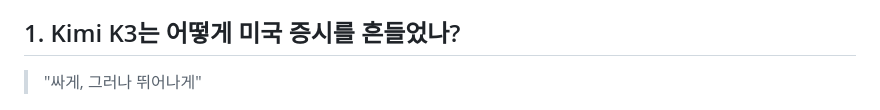
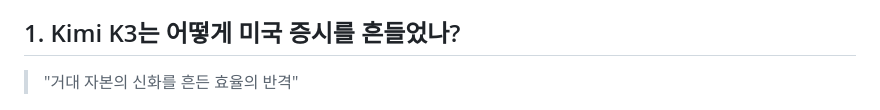
Before and after one commit to hojin12312/compute-resource, a Markdown page: README.md, the part around the change. GitHub-like rendering.

Commit message:
docs: update Section 1 subtitle to option 1

```diff
--- a/README.md
+++ b/README.md
@@ -32,7 +32,7 @@ LLM 컴퓨트 리소스 관련 잡상식을 얻어가는 자료입니다.
 
 ## 1. Kimi K3는 어떻게 미국 증시를 흔들었나?
 
-> "싸게, 그러나 뛰어나게"
+> "거대 자본의 신화를 흔든 효율의 반격"
 
 ![Kimi K3 발표와 증시 파급력 시각화](./assets/stock_market_shockwave.jpg)
 
```
